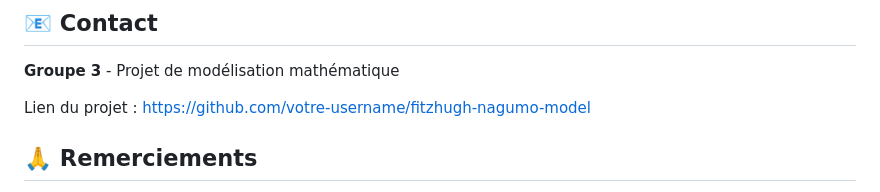
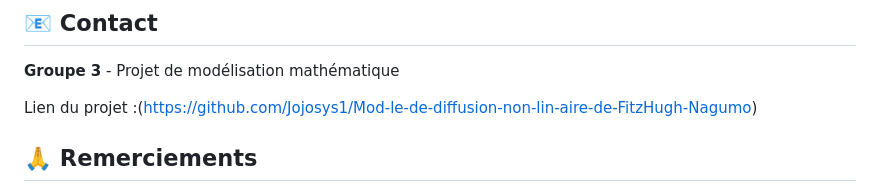
Before and after one commit to Jojosys1/Mod-le-de-diffusion-non-lin-aire-de-FitzHugh-Nagumo, a Markdown page: README.md, the part around the change. Drawn GitHub-style.

```diff
--- a/README.md
+++ b/README.md
@@ -144,7 +144,7 @@ Distribué sous licence MIT. Voir `LICENSE` pour plus d'informations.
 
 **Groupe 3** - Projet de modélisation mathématique
 
-Lien du projet : [https://github.com/votre-username/fitzhugh-nagumo-model](https://github.com/votre-username/fitzhugh-nagumo-model)
+Lien du projet :(https://github.com/Jojosys1/Mod-le-de-diffusion-non-lin-aire-de-FitzHugh-Nagumo)
 
 ## 🙏 Remerciements
 
```
